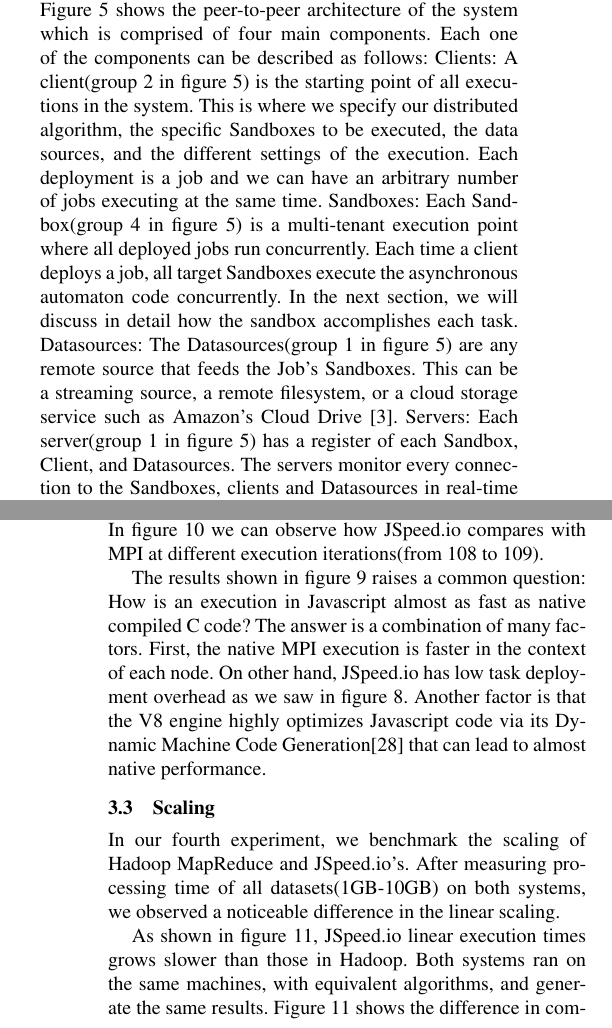
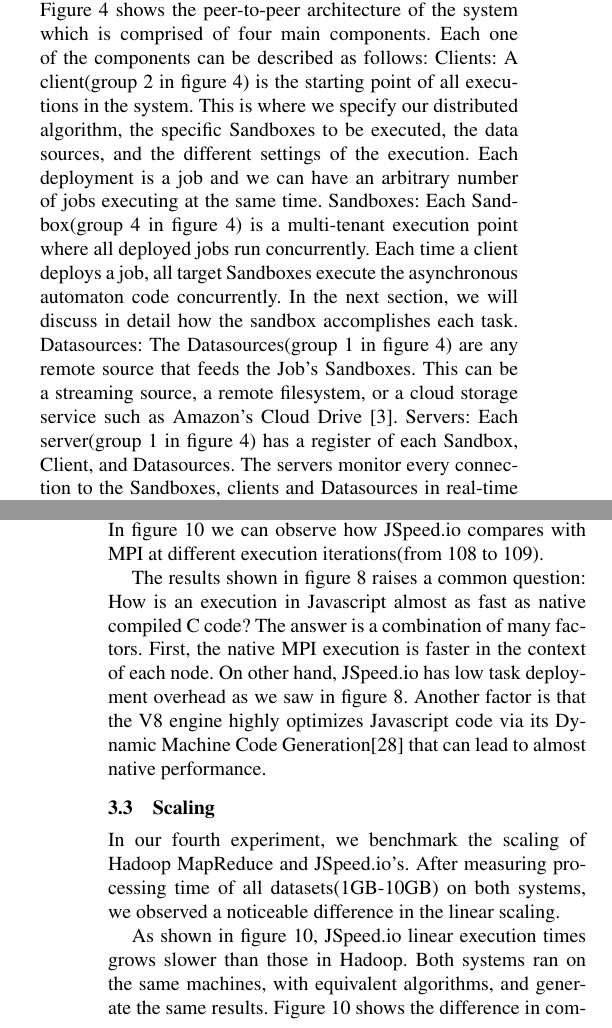
Before and after one commit to maverick-zhn/webrtc, a LaTeX document (paper/JSpeedIO_socc_2015_bibtex.tex): two parts of the columns of pages 4 and 8 of 10, joined at a grey line, cut so that both start at the same text. Compiled offline with pdfLaTeX; a missing font is replaced by an installed copy or a similar font.

Commit message:
Figures tags added

```diff
--- a/paper/JSpeedIO_socc_2015_bibtex.tex
+++ b/paper/JSpeedIO_socc_2015_bibtex.tex
@@ -180,15 +183,14 @@ Figure 3 shows the previously exposed scenario where state S can’t move to the
 %Architecture
 
 \subsection{Architecture}
-Our system is composed of long-running daemons installed with just one command via the Node Package Manager~\cite{NPM}. Figure 5 shows the peer-to-peer architecture of the system which is comprised of four main components. Each one of the components can be described as follows:
-Clients: A client(group 2 in figure 5)  is the starting point of all executions in the system. This is where we specify our distributed algorithm, the specific Sandboxes to be executed, the data sources, and the different settings of the execution. Each deployment is a job and we can have an arbitrary number of jobs executing at the same time.
-Sandboxes: Each Sandbox(group 4 in figure 5) is a multi-tenant execution point where all deployed jobs run concurrently. Each time a client deploys a job, all target Sandboxes execute the asynchronous automaton code concurrently. In the next section, we will discuss in detail how the sandbox accomplishes each task.
-Datasources: The Datasources(group 1 in figure 5) are any remote source that feeds the Job’s Sandboxes. This can be a streaming source, a remote filesystem, or a cloud storage service such as Amazon’s Cloud Drive~\cite{Amazon}.
-Servers: Each server(group 1 in figure 5)  has a register of each Sandbox, Client, and Datasources. The servers monitor every connection to the Sandboxes, clients and Datasources in real-time and notify every relevant change to the corresponding node, i.e. disconnection of a sandbox to an ongoing job’s client. The Server component is inspired by software-defined networking (SDN) Controllers~\cite{Mckeown2008}.
+Our system is composed of long-running daemons installed with just one command via the Node Package Manager~\cite{NPM}. Figure~\ref{fig:architectureDiagram} shows the peer-to-peer architecture of the system which is comprised of four main components. Each one of the components can be described as follows:
+Clients: A client(group 2 in figure~\ref{fig:architectureDiagram})  is the starting point of all executions in the system. This is where we specify our distributed algorithm, the specific Sandboxes to be executed, the data sources, and the different settings of the execution. Each deployment is a job and we can have an arbitrary number of jobs executing at the same time.
+Sandboxes: Each Sandbox(group 4 in figure~\ref{fig:architectureDiagram}) is a multi-tenant execution point where all deployed jobs run concurrently. Each time a client deploys a job, all target Sandboxes execute the asynchronous automaton code concurrently. In the next section, we will discuss in detail how the sandbox accomplishes each task.
+Datasources: The Datasources(group 1 in figure~\ref{fig:architectureDiagram}) are any remote source that feeds the Job’s Sandboxes. This can be a streaming source, a remote filesystem, or a cloud storage service such as Amazon’s Cloud Drive~\cite{Amazon}.
+Servers: Each server(group 1 in figure~\ref{fig:architectureDiagram})  has a register of each Sandbox, Client, and Datasources. The servers monitor every connection to the Sandboxes, clients and Datasources in real-time and notify every relevant change to the corresponding node, i.e. disconnection of a sandbox to an ongoing job’s client. The Server component is inspired by software-defined networking (SDN) Controllers~\cite{Mckeown2008}.
 
 
 % FIGURE 4 Architecture Huge image
-
 \begin{figure*}
 	\centering
 	\includegraphics[scale=0.6]{architectureDiagram}
@@ -196,5 +199,4 @@ Servers: Each server(group 1 in figure 5)  has a register of each Sandbox, Clien
 \end{figure*}
-
 
 
 The system heavily relies on WebSockets. We are currently using the Socket.io \cite{Socket.} library for the real-time communication from which we leverage convenient features such as heartbeats, connection state, and event-driven communication. The Servers are continuously listening for connections from Clients, Sandboxes, and Datasources. Each time a new Sandbox connection comes in, the servers register the new node and broadcast its presence to Clients. At each disconnection, the Servers also broadcast the disconnection to Clients, in addition to fault tolerance messages if the Sandbox was executing a job.
@@ -311,6 +316,7 @@ In the second experiment, we measured the task creation overhead of JSpeed.io in
 	\centering
 	\includegraphics[scale=3.0]{Overhead}
 	\caption{JSpeed.io and MPI task creation overhead.}
+	\label{fig:Overhead}
 \end{figure}
 
 
@@ -321,9 +327,10 @@ Our third experiment consists of approximating PI with the Monte Carlo method. S
 	\centering
 	\includegraphics[scale=3.0]{PI_Approximation} %PI_Approximation
 	\caption{JSpeed.io and MPI Monte Carlo PI approximation.}
+	\label{fig:PI}
 \end{figure}
 
-The results shown in figure 9 raises a common question: How is an execution in Javascript almost as fast as native compiled C code? The answer is a combination of many factors. First, the native MPI execution is faster in the context of each node. On other hand, JSpeed.io has low task deployment overhead as we saw in figure 8. Another factor is that the V8 engine highly optimizes Javascript code via its Dynamic Machine Code Generation[28] that can lead to almost native performance.
+The results shown in figure~\ref{fig:Overhead} raises a common question: How is an execution in Javascript almost as fast as native compiled C code? The answer is a combination of many factors. First, the native MPI execution is faster in the context of each node. On other hand, JSpeed.io has low task deployment overhead as we saw in figure 8. Another factor is that the V8 engine highly optimizes Javascript code via its Dynamic Machine Code Generation[28] that can lead to almost native performance.
 
 
 \subsection{Scaling}
@@ -331,11 +338,12 @@ The results shown in figure 9 raises a common question: How is an execution in J
 	\centering
 	\includegraphics[scale=3.0]{MapReduce_Benchmark}
 	\caption{JSpeed.io and Hadoop MapReduce Job Scaling from 1GB to 10GB datasets.}
+	\label{fig:JobScaling}
 \end{figure}
 
 In our fourth experiment, we benchmark the scaling of Hadoop MapReduce and JSpeed.io’s. After measuring processing time of all datasets(1GB-10GB) on both systems, we observed a noticeable difference in the linear scaling.
 
-As shown in figure 11, JSpeed.io linear execution times grows slower than those in Hadoop. Both systems ran on the same machines, with equivalent algorithms, and generate the same results. Figure 11 shows the difference in completion times on both systems. The 10GB dataset took 367 and 176 seconds to complete with Hadoop and JSpeed.io respectively. With a difference of 197 seconds, JSpeed.io process the biggest dataset 2.09 times faster than Hadoop. These results, although hard to believe, have a simple explanation. Hadoop is way more complete and robust than our system, and can scale up to terabytes of data. JSpeed.io is currently limited to relatively small datasets and lacks basic features, such as execution checkpoints, group communication(the prototype), sophisticated fault tolerance, and many other elements that cause overhead in the overall execution flow but are completely necessary. Another JSpeed.io limitation is the  ~1.7GiB (64 bits) and ~1 GiB(32bits) of RAM consumption limit per Sandbox due to the V8 engine internals, although this may change in the near future.  JSpeed.io is designed as a general purpose distributed platform, and in this experiment we demonstrated the capabilities of emulating algorithms such as MapReduce.
+As shown in figure~\ref{fig:JobScaling}, JSpeed.io linear execution times grows slower than those in Hadoop. Both systems ran on the same machines, with equivalent algorithms, and generate the same results. Figure~\ref{fig:JobScaling} shows the difference in completion times on both systems. The 10GB dataset took 367 and 176 seconds to complete with Hadoop and JSpeed.io respectively. With a difference of 197 seconds, JSpeed.io process the biggest dataset 2.09 times faster than Hadoop. These results, although hard to believe, have a simple explanation. Hadoop is way more complete and robust than our system, and can scale up to terabytes of data. JSpeed.io is currently limited to relatively small datasets and lacks basic features, such as execution checkpoints, group communication(the prototype), sophisticated fault tolerance, and many other elements that cause overhead in the overall execution flow but are completely necessary. Another JSpeed.io limitation is the  ~1.7GiB (64 bits) and ~1 GiB(32bits) of RAM consumption limit per Sandbox due to the V8 engine internals, although this may change in the near future.  JSpeed.io is designed as a general purpose distributed platform, and in this experiment we demonstrated the capabilities of emulating algorithms such as MapReduce.
 
 
 \section{Future Work}
```
Also changed, not shown: paper/JSpeedIO_socc_2015_bibtex.pdf, paper/JSpeedIO_socc_2015_bibtex.tex (23 more changed lines), 3 other files.
